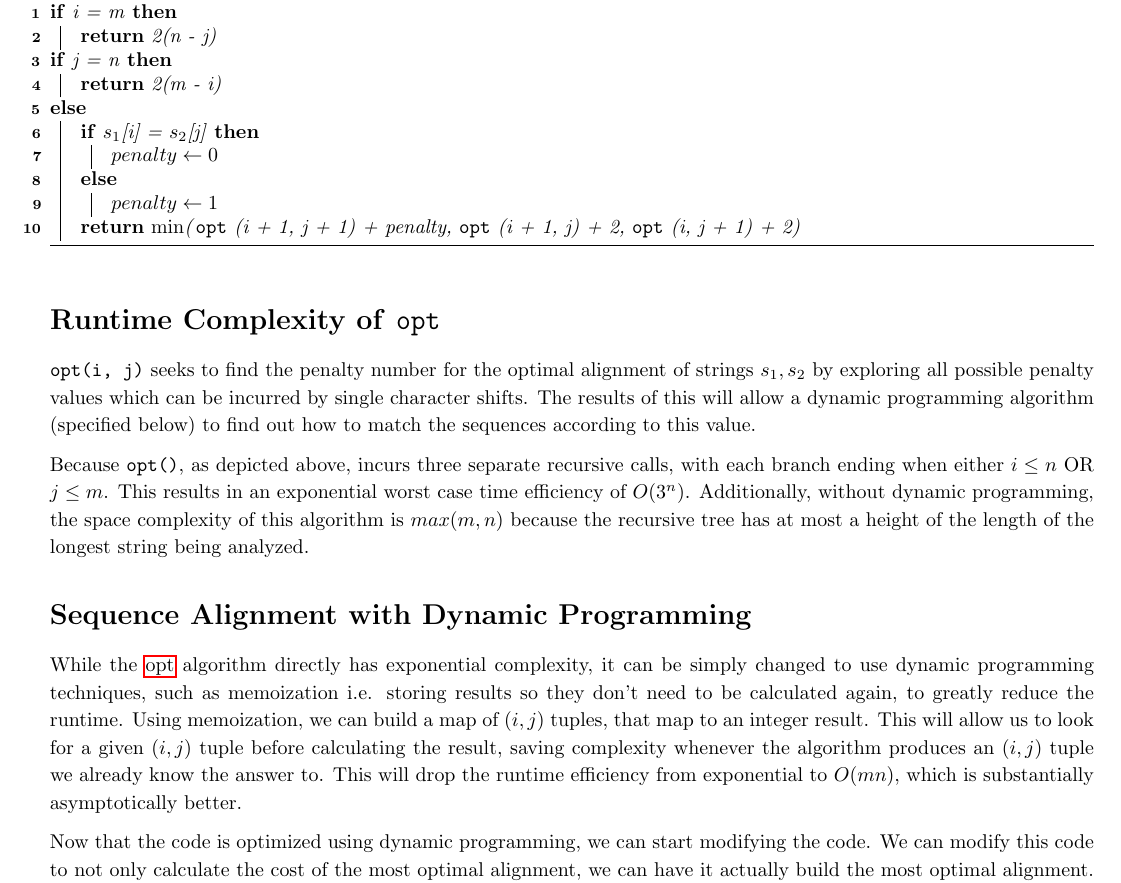
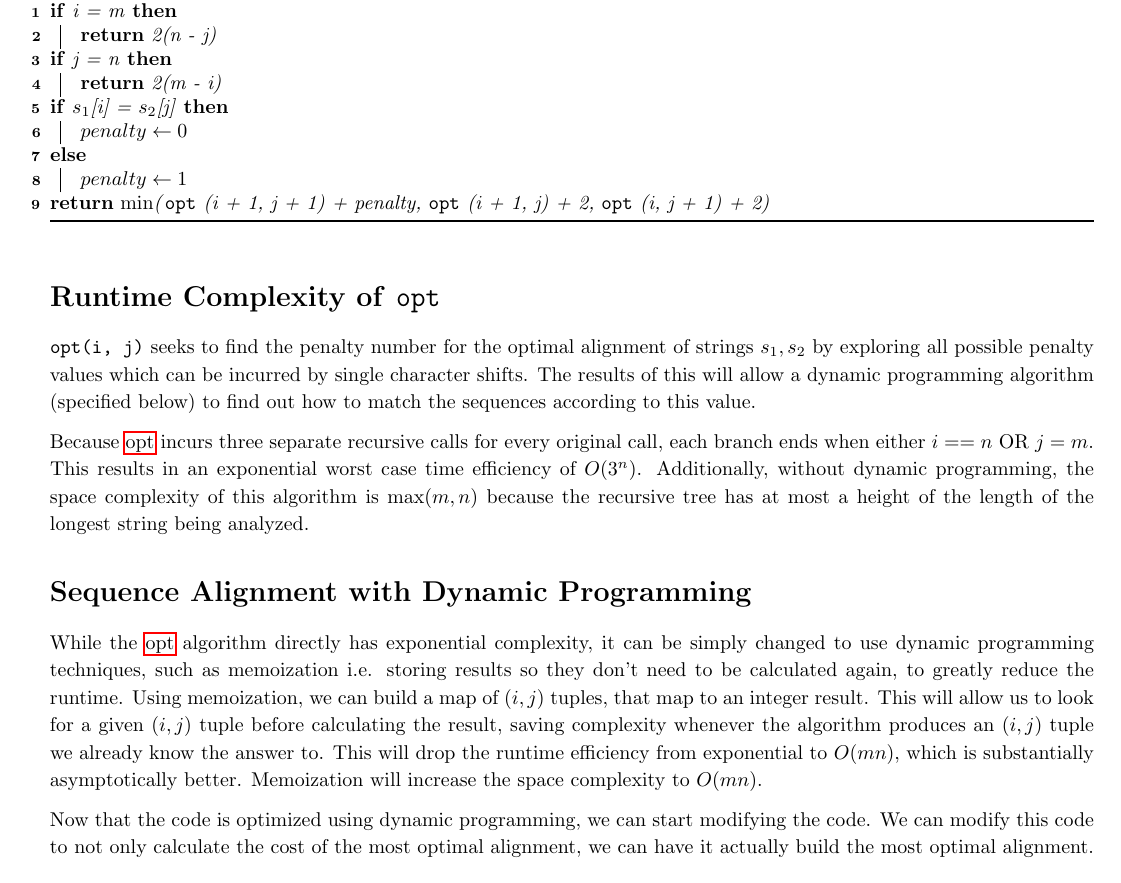
Before and after one commit to NonDairyNeutrino/algorithms, a LaTeX document (ass3/main.tex): part of page 1 of 5, cut so that both start at the same text. Compiled offline with pdfLaTeX.

Commit message:
final draft

```diff
--- a/ass3/main.tex
+++ b/ass3/main.tex
@@ -19,7 +20,7 @@
 \definecolor{mauve}{rgb}{0.58,0,0.82}
 
 \lstset{frame=tb,
-  language=Java,
+  language=Python,
   aboveskip=3mm,
   belowskip=3mm,
   showstringspaces=false,
@@ -71,7 +72,7 @@ sorting=ynt
             \If{i = m}{
                 \Return{2(n - j)}
             }
-            \eIf{j = n}{
+            \If{j = n}{
                 \Return{2(m - i)}
             }{
                 \eIf{$s_1$[i] = $s_2$[j]}{
@@ -85,16 +86,15 @@ sorting=ynt
 
     \section*{Runtime Complexity of \texttt{opt}}
 
-    \texttt{opt(i, j)} seeks to find the penalty number for the optimal alignment of strings $s_1, s_2$ by exploring all possible penalty values which can be incurred by single character shifts. The results of this will allow a dynamic programming algorithm (specified below) to find out how to match the sequences according to this value.
+        \texttt{opt(i, j)} seeks to find the penalty number for the optimal alignment of strings $s_1, s_2$ by exploring all possible penalty values which can be incurred by single character shifts. The results of this will allow a dynamic programming algorithm (specified below) to find out how to match the sequences according to this value.
 
-    Because \texttt{opt()}, as depicted above, incurs three separate recursive calls, with each branch ending when either $i \leq  n $ OR $ j \leq m$. This results in an exponential worst case time efficiency of $O(3^n)$. Additionally, without dynamic programming, the space complexity of this algorithm is $max(m, n)$ because the recursive tree has at most a height of the length of the longest string being analyzed.
-
+        Because \ref{alg:opt} incurs three separate recursive calls for every original call, each branch ends when either $i == n$ OR $j = m$. This results in an exponential worst case time efficiency of $O(3^n)$. Additionally, without dynamic programming, the space complexity of this algorithm is $\max(m, n)$ because the recursive tree has at most a height of the length of the longest string being analyzed.
 
     \section*{Sequence Alignment with Dynamic Programming}
 
-        While the \ref{alg:opt} algorithm directly has exponential complexity, it can be simply changed to use dynamic programming techniques, such as memoization i.e. storing results so they don't need to be calculated again, to greatly reduce the runtime. Using memoization, we can build a map of $(i, j)$ tuples, that map to an integer result. This will allow us to look for a given $(i, j)$ tuple before calculating the result, saving complexity whenever the algorithm produces an $(i, j)$ tuple we already know the answer to. This will drop the runtime efficiency from exponential to $O(mn)$, which is substantially asymptotically better.
+        While the \ref{alg:opt} algorithm directly has exponential complexity, it can be simply changed to use dynamic programming techniques, such as memoization i.e. storing results so they don't need to be calculated again, to greatly reduce the runtime. Using memoization, we can build a map of $(i, j)$ tuples, that map to an integer result. This will allow us to look for a given $(i, j)$ tuple before calculating the result, saving complexity whenever the algorithm produces an $(i, j)$ tuple we already know the answer to. This will drop the runtime efficiency from exponential to $O(mn)$, which is substantially asymptotically better. Memoization will increase the space complexity to $O(mn)$.
 
-	Now that the code is optimized using dynamic programming, we can start modifying the code. We can modify this code to not only calculate the cost of the most optimal alignment, we can have it actually build the most optimal alignment. We can do this by changing minimal code from the \ref{alg:opt} function above. We will first build an $(m+1)\times (n+1)$ matrix, where we can store the result of the \ref{alg:opt} function in each row/column pair. As we are calculating the results for a given $(i, j)$ pair, we will also update the matrix with a few properties. Due to the depth-first nature of recursion, the result of the bottom-right most entry of our matrix will be calculated first. Then, each new cell will be the result of either the cell diagonally down-right, the cell directly below, or the cell directly to the right of the current cell. For all cells in our matrix, we will track which cell was the direct influence. This way, we will be able to traverse the matrix from $(0, 0)$ to the bottom-right most cell, following the chain of cells that directly inspired the one before. This will produce the minimum traversal, and we can build our aligned strings according to a few rules. First, we analyze the \ref{alg:opt_Dynamic} algorithm to build the matrix.
+	    Now that the code is optimized using dynamic programming, we can start modifying the code. We can modify this code to not only calculate the cost of the most optimal alignment, we can have it actually build the most optimal alignment. We can do this by changing minimal code from the \ref{alg:opt} function above. We will first build an $(m+1)\times (n+1)$ matrix, where we can store the result of the \ref{alg:opt} function in each row/column pair. As we are calculating the results for a given $(i, j)$ pair, we will also update the matrix with a few properties. Due to the depth-first nature of recursion, the result of the bottom-right most entry of our matrix will be calculated first. Then, each new cell will be the result of either the cell diagonally down-right, the cell directly below, or the cell directly to the right of the current cell. For all cells in our matrix, we will track which cell was the direct influence. This way, we will be able to traverse the matrix from $(0, 0)$ to the bottom-right most cell, following the chain of cells that directly inspired the one before. This will produce the minimum traversal, and we can build our aligned strings according to a few rules. First, we analyze the \ref{alg:opt_Dynamic} algorithm to build the matrix.
 
         Let $s_1, s_2$ be strings of length $m, n$ respectively, and $(i, j) \in \mathbb{Z}_m \times \mathbb{Z}_n$ i.e. $i, j$ are integers such that $0 \leq i \leq m - 1, 0 \leq j \leq n - 1$.  We consider the \texttt{opt\_dynamic} algorithm as defined in algorithm \ref{alg:opt_Dynamic}.
 
```
Also changed, not shown: ass3/main.tex (1 more changed lines).
